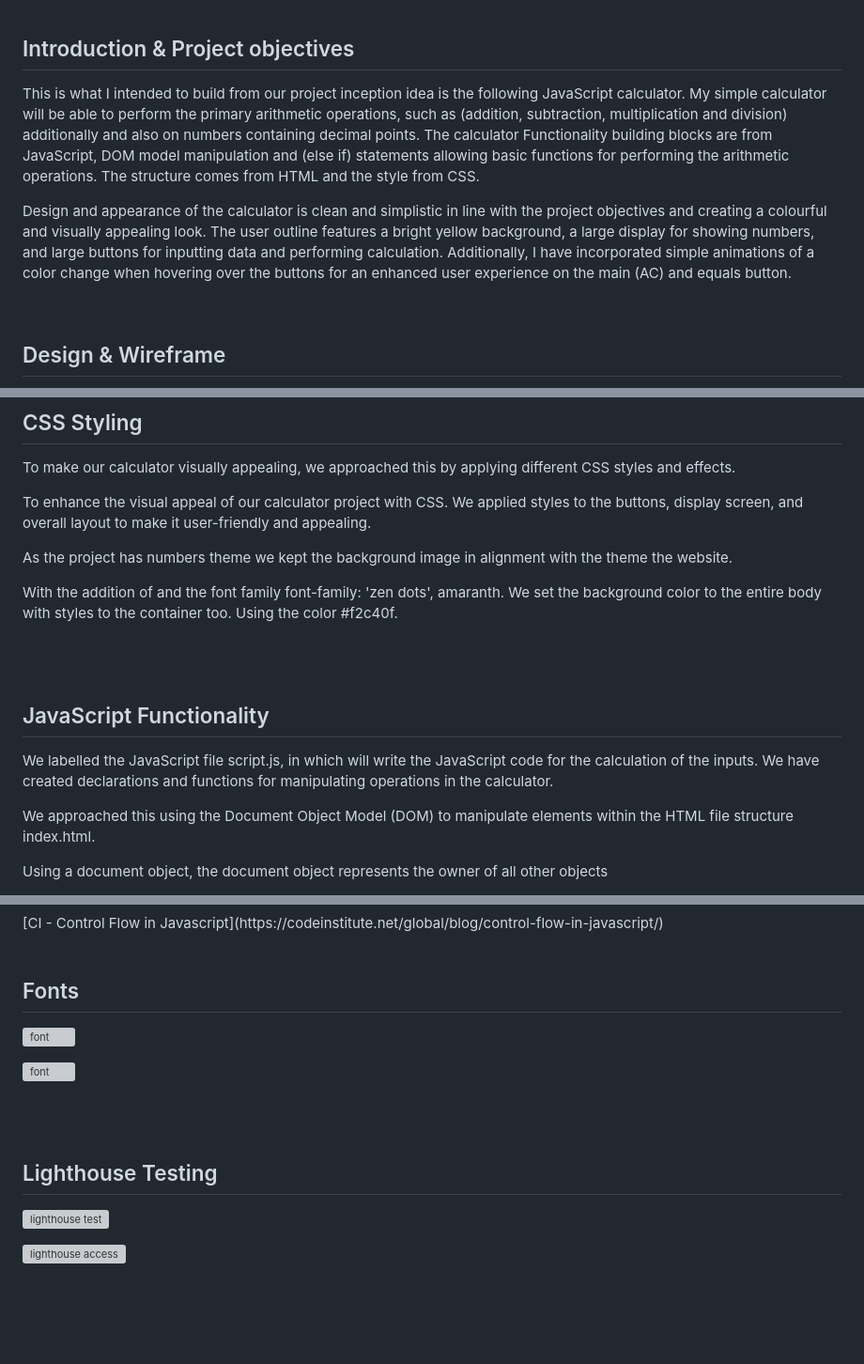
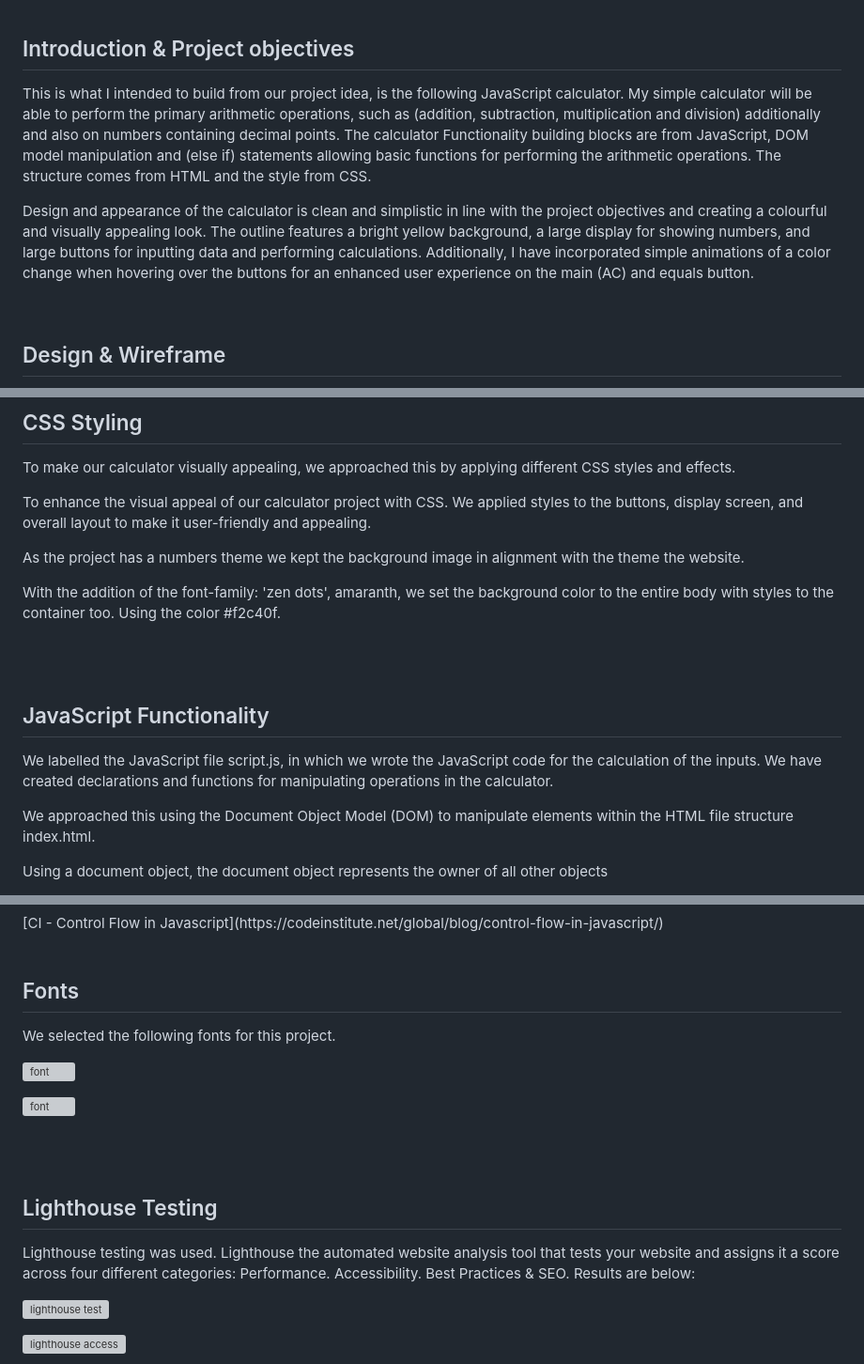
Before and after one commit to NigelFinegan5p/cli-2, a Markdown page: README.md, 3 parts joined by grey strips. Shown at 94% size. GitHub-like rendering; blank space fills up the shorter version; grey boxes are pictures that could not be loaded.

```diff
--- a/README.md
+++ b/README.md
@@ -6,9 +6,9 @@
 
 ## Introduction & Project objectives
 
-This is what I intended to build from our project inception idea is the following JavaScript calculator. My simple calculator will be able to perform the primary arithmetic operations, such as (addition, subtraction, multiplication and division) additionally and also on numbers containing decimal points. The calculator Functionality building blocks are from JavaScript, DOM model manipulation and (else if) statements allowing basic functions for performing the arithmetic operations. The structure comes from HTML and the style from CSS.
+This is what I intended to build from our project idea, is the following JavaScript calculator. My simple calculator will be able to perform the primary arithmetic operations, such as (addition, subtraction, multiplication and division) additionally and also on numbers containing decimal points. The calculator Functionality building blocks are from JavaScript, DOM model manipulation and (else if) statements allowing basic functions for performing the arithmetic operations. The structure comes from HTML and the style from CSS.
 
-Design and appearance of the calculator is clean and simplistic in line with the project objectives and creating a colourful and visually appealing look. The user outline features a bright yellow background, a large display for showing numbers, and large buttons for inputting data and performing calculation. Additionally, I have incorporated simple animations of a color change when hovering over the buttons for an enhanced user experience on the main (AC) and equals button.
+Design and appearance of the calculator is clean and simplistic in line with the project objectives and creating a colourful and visually appealing look. The outline features a bright yellow background, a large display for showing numbers, and large buttons for inputting data and performing calculations. Additionally, I have incorporated simple animations of a color change when hovering over the buttons for an enhanced user experience on the main (AC) and equals button.
 
 <br></br>
 
@@ -51,16 +51,16 @@ To make our calculator visually appealing, we approached this by applying differ
 
 To enhance the visual appeal of our calculator project with CSS. We applied styles to the buttons, display screen, and overall layout to make it user-friendly and appealing.
 
-As the project has numbers theme we kept the background image in alignment with the theme the website.
+As the project has a numbers theme we kept the background image in alignment with the theme the website.
 
-With the addition of and the font family font-family: 'zen dots', amaranth. We set the background color to the entire body with styles to the container too. Using the color #f2c40f.
+With the addition of the font-family: 'zen dots', amaranth, we set the background color to the entire body with styles to the container too. Using the color #f2c40f.
 
 <br></br>
 <br></br>
 
 ## JavaScript Functionality
 
-We labelled the JavaScript file script.js, in which will write the JavaScript code for the calculation of the inputs. We have created declarations and functions for manipulating operations in the calculator.
+We labelled the JavaScript file script.js, in which we wrote the JavaScript code for the calculation of the inputs. We have created declarations and functions for manipulating operations in the calculator.
 
 We approached this using the Document Object Model (DOM) to manipulate elements within the HTML file structure index.html.
 
@@ -112,6 +112,8 @@ In essence the control flow is fluid; the only times it is disrupted are when th
 
 ## Fonts
 
+We selected the following fonts for this project.
+
 ![font](https://github.com/NigelFinegan5p/project-2/blob/main/docs/screenshots/fonts.jpg)
 
 <p></p>
@@ -122,6 +124,9 @@ In essence the control flow is fluid; the only times it is disrupted are when th
 <br></br>
 
 ## Lighthouse Testing
+
+Lighthouse testing was used. Lighthouse the automated website analysis tool that tests your website and assigns it a score across four different categories: Performance. Accessibility. Best Practices & SEO. Results are below: <p></p>
+
 ![lighthouse test](https://github.com/NigelFinegan5p/project-2/blob/main/docs/validation/lighthouse.test.jpg)
 <br></br>
 
```
